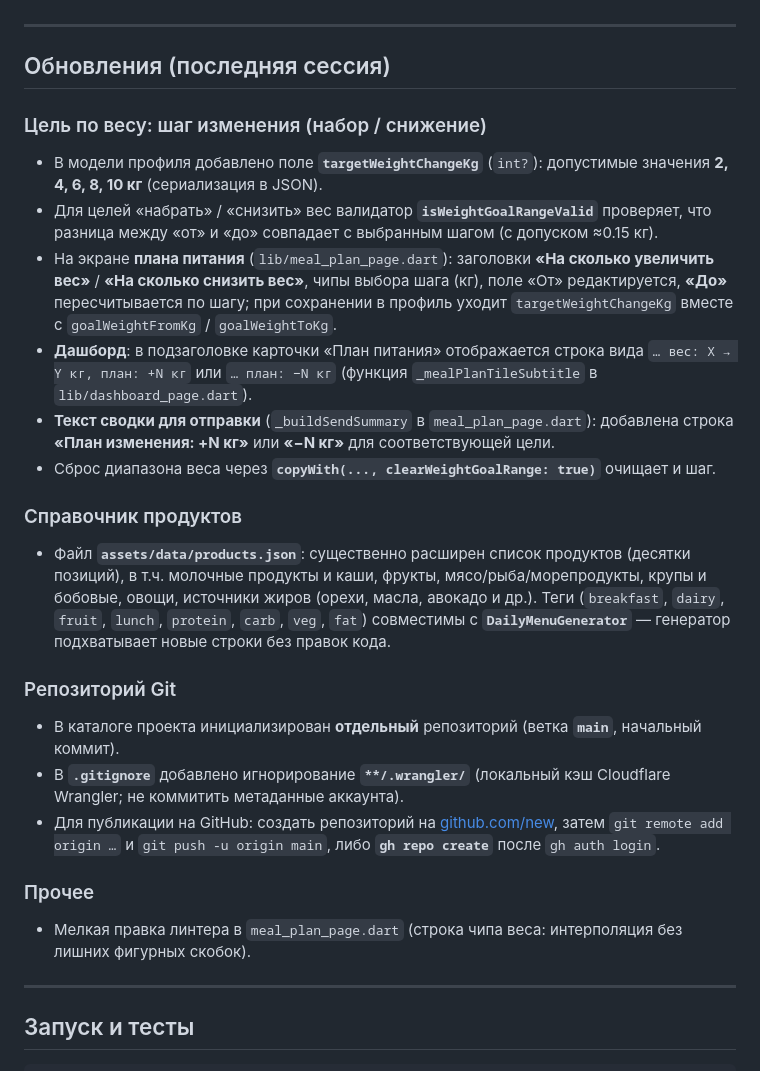
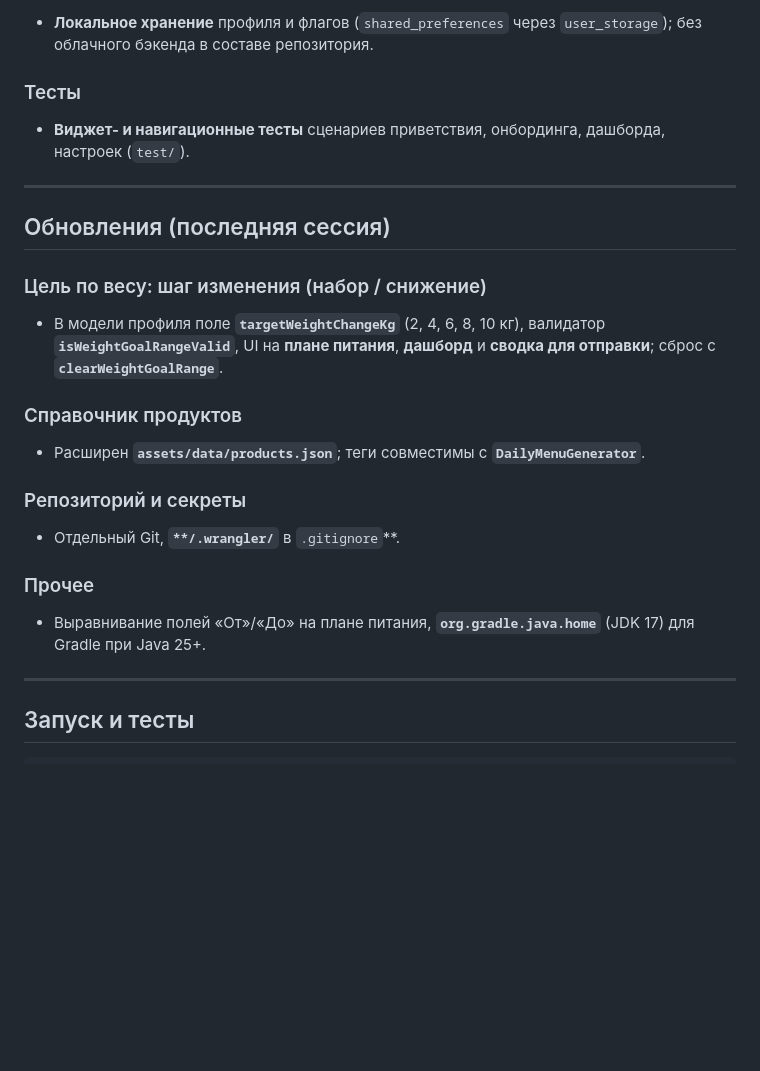
Before and after one commit to Alenin556/myfit, a Markdown page: README.md, the part around one of its changes. GitHub-like rendering; blank space fills up the shorter version.

```diff
--- a/README.md
+++ b/README.md
@@ -4,3 +59,8 @@ Flutter-приложение: профиль, цели по питанию и в
+- **Локальное хранение** профиля и флагов (`shared_preferences` через `user_storage`); без облачного бэкенда в составе репозитория.
+
+### Тесты
+
+- **Виджет- и навигационные тесты** сценариев приветствия, онбординга, дашборда, настроек (`test/`).
 
 ---
 
@@ -8,26 +68,19 @@ Flutter-приложение: профиль, цели по питанию и в
 
 ### Цель по весу: шаг изменения (набор / снижение)
 
-- В модели профиля добавлено поле **`targetWeightChangeKg`** (`int?`): допустимые значения **2, 4, 6, 8, 10 кг** (сериализация в JSON).
-- Для целей «набрать» / «снизить» вес валидатор **`isWeightGoalRangeValid`** проверяет, что разница между «от» и «до» совпадает с выбранным шагом (с допуском ≈0.15 кг).
-- На экране **плана питания** (`lib/meal_plan_page.dart`): заголовки **«На сколько увеличить вес»** / **«На сколько снизить вес»**, чипы выбора шага (кг), поле «От» редактируется, **«До»** пересчитывается по шагу; при сохранении в профиль уходит `targetWeightChangeKg` вместе с `goalWeightFromKg` / `goalWeightToKg`.
-- **Дашборд**: в подзаголовке карточки «План питания» отображается строка вида `… вес: X → Y кг, план: +N кг` или `… план: −N кг` (функция `_mealPlanTileSubtitle` в `lib/dashboard_page.dart`).
-- **Текст сводки для отправки** (`_buildSendSummary` в `meal_plan_page.dart`): добавлена строка **«План изменения: +N кг»** или **«−N кг»** для соответствующей цели.
-- Сброс диапазона веса через **`copyWith(..., clearWeightGoalRange: true)`** очищает и шаг.
+- В модели профиля поле **`targetWeightChangeKg`** (2, 4, 6, 8, 10 кг), валидатор **`isWeightGoalRangeValid`**, UI на **плане питания**, **дашборд** и **сводка для отправки**; сброс с **`clearWeightGoalRange`**.
 
 ### Справочник продуктов
 
-- Файл **`assets/data/products.json`**: существенно расширен список продуктов (десятки позиций), в т.ч. молочные продукты и каши, фрукты, мясо/рыба/морепродукты, крупы и бобовые, овощи, источники жиров (орехи, масла, авокадо и др.). Теги (`breakfast`, `dairy`, `fruit`, `lunch`, `protein`, `carb`, `veg`, `fat`) совместимы с **`DailyMenuGenerator`** — генератор подхватывает новые строки без правок кода.
+- Расширен **`assets/data/products.json`**; теги совместимы с **`DailyMenuGenerator`**.
 
-### Репозиторий Git
+### Репозиторий и секреты
 
-- В каталоге проекта инициализирован **отдельный** репозиторий (ветка **`main`**, начальный коммит).
-- В **`.gitignore`** добавлено игнорирование **`**/.wrangler/`** (локальный кэш Cloudflare Wrangler; не коммитить метаданные аккаунта).
-- Для публикации на GitHub: создать репозиторий на [github.com/new](https://github.com/new), затем `git remote add origin …` и `git push -u origin main`, либо **`gh repo create`** после `gh auth login`.
+- Отдельный Git, **`**/.wrangler/`** в `.gitignore`**.
 
 ### Прочее
 
-- Мелкая правка линтера в `meal_plan_page.dart` (строка чипа веса: интерполяция без лишних фигурных скобок).
+- Выравнивание полей «От»/«До» на плане питания, **`org.gradle.java.home`** (JDK 17) для Gradle при Java 25+.
 
 ---
 
```
Also changed, not shown: other parts of README.md (+56 -1 lines).
